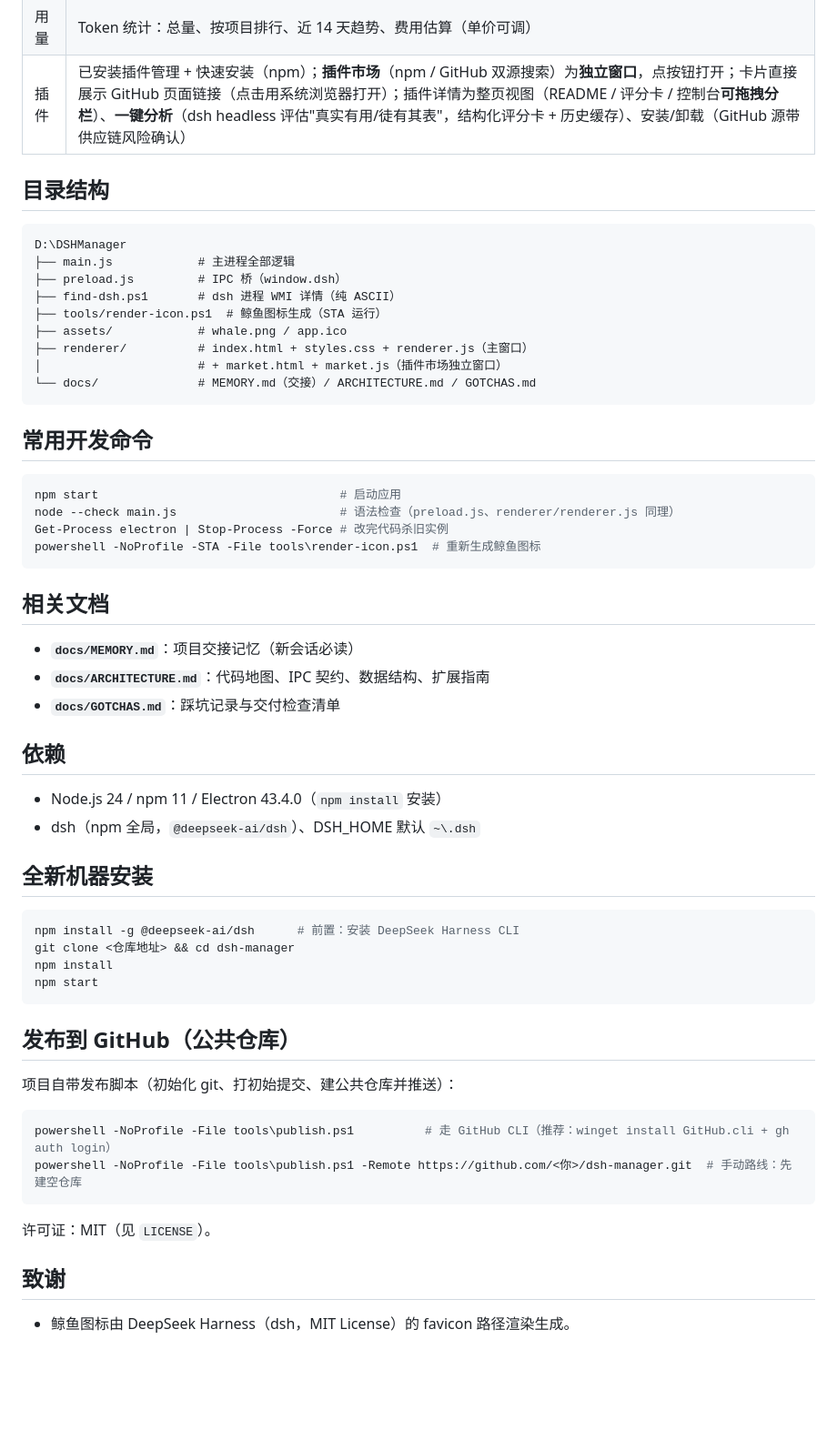
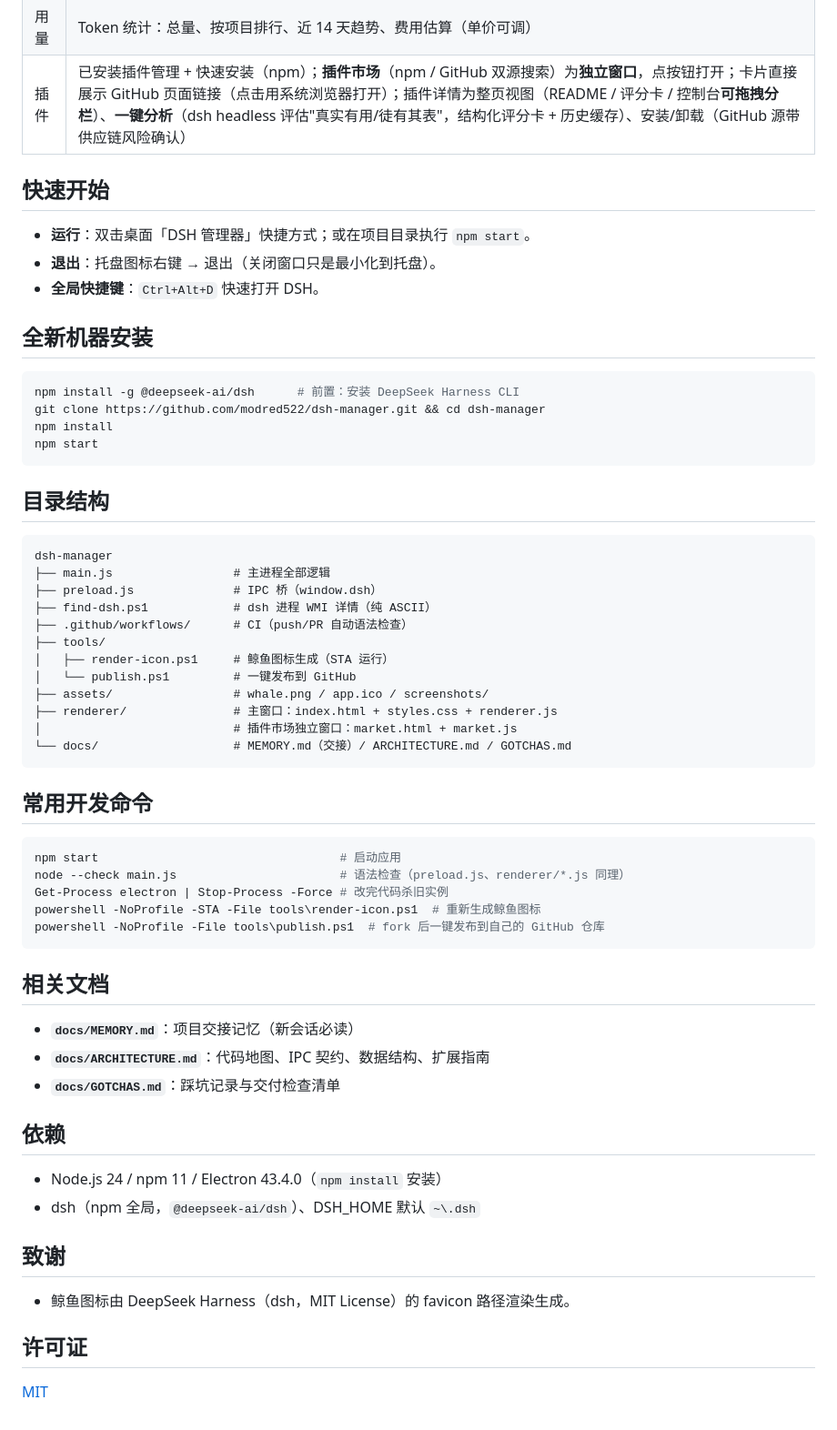
Before and after one commit to modred522/dsh-manager, a Markdown page: README.md, the part around the change printed below. Shown: that part at 91% size. Drawn GitHub-style; blank space fills up the shorter version.

````diff
--- a/README.md
+++ b/README.md
@@ -16,27 +32,46 @@ DeepSeek Harness（dsh）的 Electron 桌面管理器：托盘常驻、一键启
 | 用量 | Token 统计：总量、按项目排行、近 14 天趋势、费用估算（单价可调） |
 | 插件 | 已安装插件管理 + 快速安装（npm）；**插件市场**（npm / GitHub 双源搜索）为**独立窗口**，点按钮打开；卡片直接展示 GitHub 页面链接（点击用系统浏览器打开）；插件详情为整页视图（README / 评分卡 / 控制台**可拖拽分栏**）、**一键分析**（dsh headless 评估"真实有用/徒有其表"，结构化评分卡 + 历史缓存）、安装/卸载（GitHub 源带供应链风险确认） |
 
+## 快速开始
+
+- **运行**：双击桌面「DSH 管理器」快捷方式；或在项目目录执行 `npm start`。
+- **退出**：托盘图标右键 → 退出（关闭窗口只是最小化到托盘）。
+- **全局快捷键**：`Ctrl+Alt+D` 快速打开 DSH。
+
+## 全新机器安装
+
+```powershell
+npm install -g @deepseek-ai/dsh      # 前置：安装 DeepSeek Harness CLI
+git clone https://github.com/modred522/dsh-manager.git && cd dsh-manager
+npm install
+npm start
+```
+
 ## 目录结构
 
 ```
-D:\DSHManager
-├── main.js            # 主进程全部逻辑
-├── preload.js         # IPC 桥（window.dsh）
-├── find-dsh.ps1       # dsh 进程 WMI 详情（纯 ASCII）
-├── tools/render-icon.ps1  # 鲸鱼图标生成（STA 运行）
-├── assets/            # whale.png / app.ico
-├── renderer/          # index.html + styles.css + renderer.js（主窗口）
-│                      # + market.html + market.js（插件市场独立窗口）
-└── docs/              # MEMORY.md（交接）/ ARCHITECTURE.md / GOTCHAS.md
+dsh-manager
+├── main.js                 # 主进程全部逻辑
+├── preload.js              # IPC 桥（window.dsh）
+├── find-dsh.ps1            # dsh 进程 WMI 详情（纯 ASCII）
+├── .github/workflows/      # CI（push/PR 自动语法检查）
+├── tools/
+│   ├── render-icon.ps1     # 鲸鱼图标生成（STA 运行）
+│   └── publish.ps1         # 一键发布到 GitHub
+├── assets/                 # whale.png / app.ico / screenshots/
+├── renderer/               # 主窗口：index.html + styles.css + renderer.js
+│                           # 插件市场独立窗口：market.html + market.js
+└── docs/                   # MEMORY.md（交接）/ ARCHITECTURE.md / GOTCHAS.md
 ```
 
 ## 常用开发命令
 
 ```powershell
 npm start                                  # 启动应用
-node --check main.js                       # 语法检查（preload.js、renderer/renderer.js 同理）
+node --check main.js                       # 语法检查（preload.js、renderer/*.js 同理）
 Get-Process electron | Stop-Process -Force # 改完代码杀旧实例
 powershell -NoProfile -STA -File tools\render-icon.ps1  # 重新生成鲸鱼图标
+powershell -NoProfile -File tools\publish.ps1  # fork 后一键发布到自己的 GitHub 仓库
 ```
 
 ## 相关文档
@@ -50,26 +85,10 @@ powershell -NoProfile -STA -File tools\render-icon.ps1  # 重新生成鲸鱼图
 - Node.js 24 / npm 11 / Electron 43.4.0（`npm install` 安装）
 - dsh（npm 全局，`@deepseek-ai/dsh`）、DSH_HOME 默认 `~\.dsh`
 
-## 全新机器安装
-
-```powershell
-npm install -g @deepseek-ai/dsh      # 前置：安装 DeepSeek Harness CLI
-git clone <仓库地址> && cd dsh-manager
-npm install
-npm start
-```
-
-## 发布到 GitHub（公共仓库）
-
-项目自带发布脚本（初始化 git、打初始提交、建公共仓库并推送）：
-
-```powershell
-powershell -NoProfile -File tools\publish.ps1          # 走 GitHub CLI（推荐：winget install GitHub.cli + gh auth login）
-powershell -NoProfile -File tools\publish.ps1 -Remote https://github.com/<你>/dsh-manager.git  # 手动路线：先建空仓库
-```
-
-许可证：MIT（见 `LICENSE`）。
-
 ## 致谢
 
 - 鲸鱼图标由 DeepSeek Harness（dsh，MIT License）的 favicon 路径渲染生成。
+
+## 许可证
+
+[MIT](LICENSE)
````
Also changed, not shown: other parts of README.md (+20 -4 lines), README.en.md (added, +94 -0 lines), assets/screenshots/analysis.png (added), assets/screenshots/market.png (added), assets/screenshots/overview.png (added), assets/screenshots/plugins.png (added), assets/screenshots/usage.png (added).
